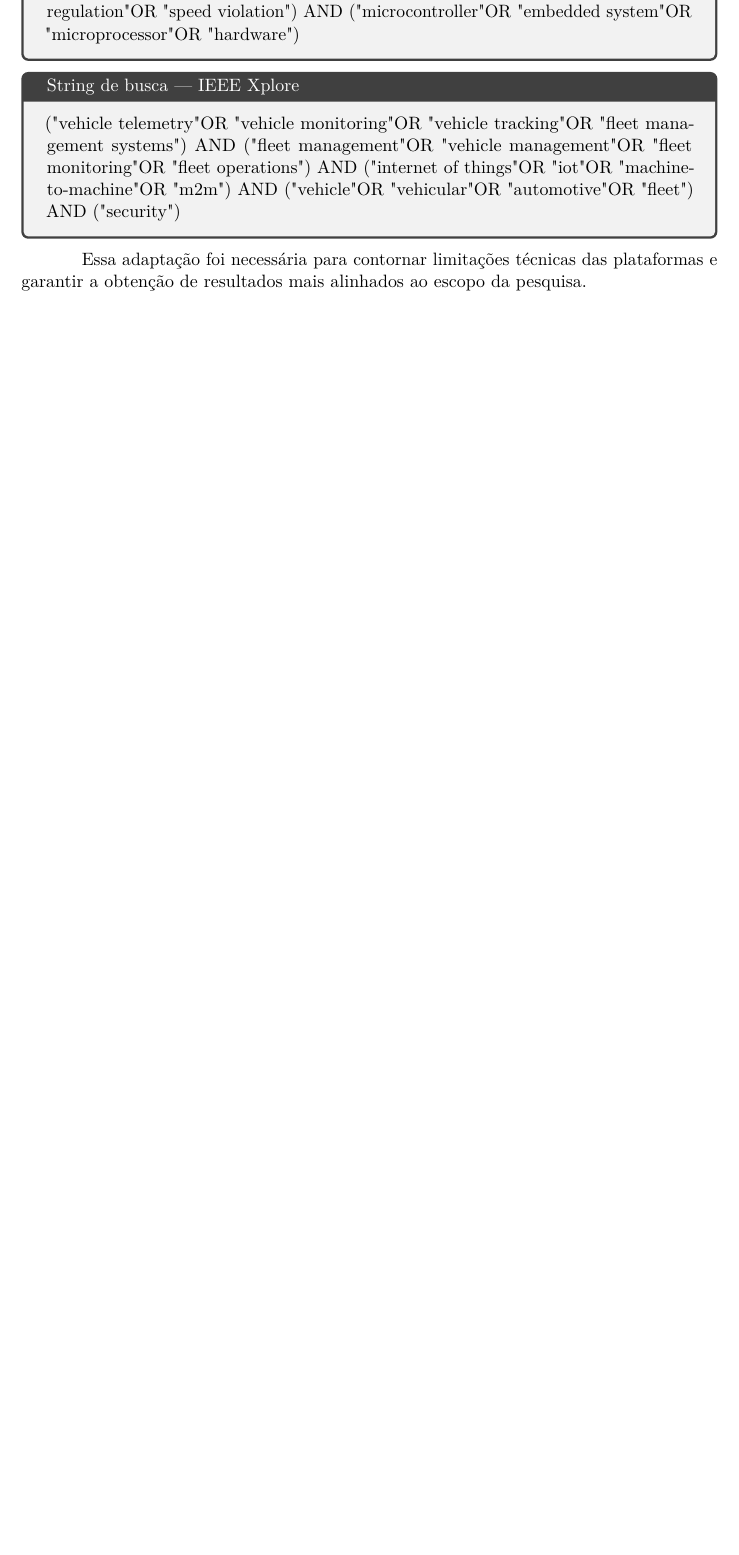
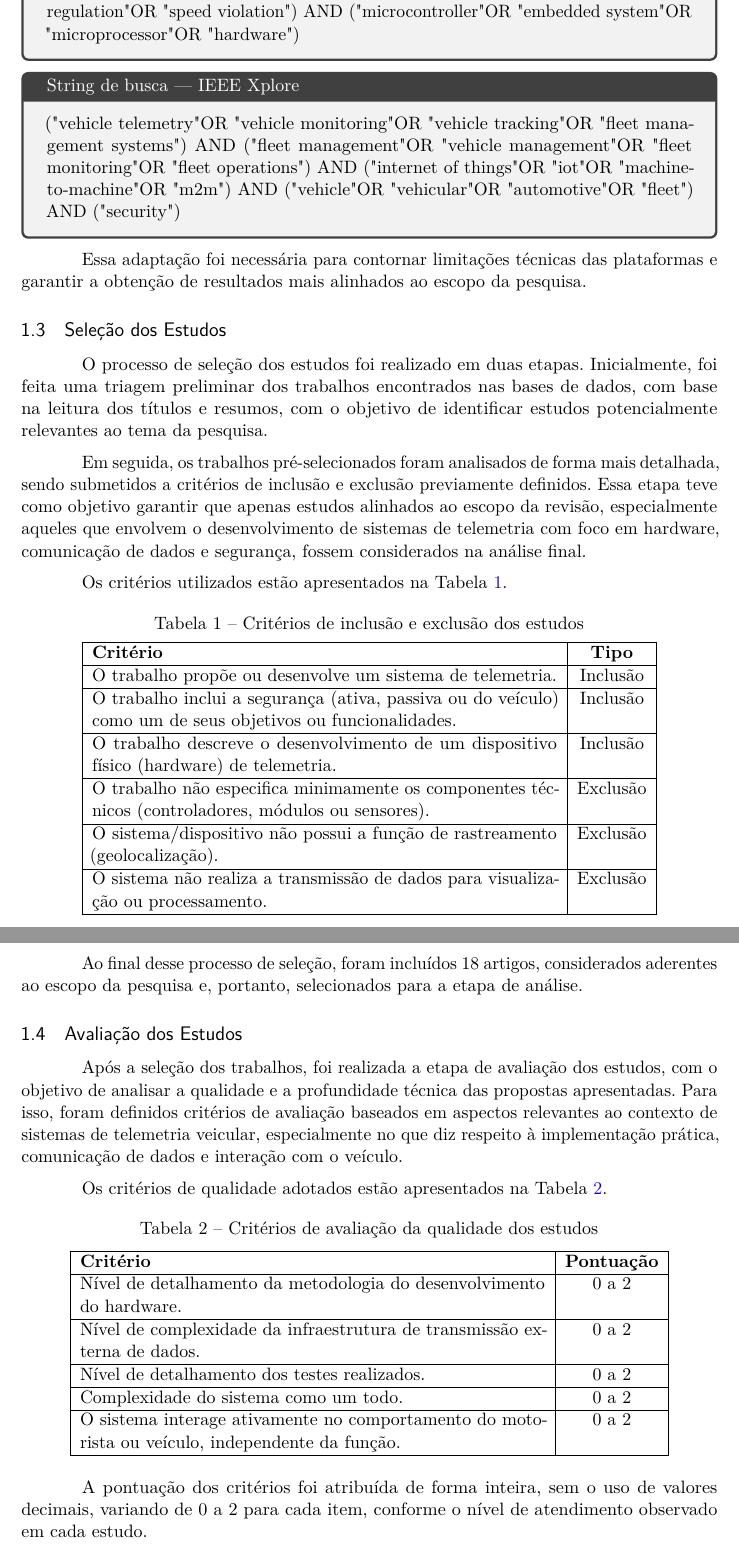
Before and after one commit to williamsdavid5/Artigo-Revisao-de-Literatura-Latex, a LaTeX thesis (main.tex): part of page 4 of 8 before the commit and two parts of pages 4 and 5 of 10 after it, the two joined at a grey line, cut so that both start at the same text, the shorter picture padded with empty space. Compiled offline with pdfLaTeX.

Commit message:
aparentemente, fim da seção de procedimentos metodológicos

```diff
--- a/main.tex
+++ b/main.tex
@@ -59,6 +59,7 @@
 % ---
 
 \usepackage{tcolorbox}
+\usepackage{url}
 
 % ---
 % Configurações do pacote backref
@@ -262,3 +263,65 @@ As strings completas são apresentadas a seguir para fins de reprodutibilidade d
 \end{tcolorbox}
 
 Essa adaptação foi necessária para contornar limitações técnicas das plataformas e garantir a obtenção de resultados mais alinhados ao escopo da pesquisa.
+
+\subsection{Seleção dos Estudos}
+
+O processo de seleção dos estudos foi realizado em duas etapas. Inicialmente, foi feita uma triagem preliminar dos trabalhos encontrados nas bases de dados, com base na leitura dos títulos e resumos, com o objetivo de identificar estudos potencialmente relevantes ao tema da pesquisa.
+
+Em seguida, os trabalhos pré-selecionados foram analisados de forma mais detalhada, sendo submetidos a critérios de inclusão e exclusão previamente definidos. Essa etapa teve como objetivo garantir que apenas estudos alinhados ao escopo da revisão, especialmente aqueles que envolvem o desenvolvimento de sistemas de telemetria com foco em hardware, comunicação de dados e segurança, fossem considerados na análise final.
+
+Os critérios utilizados estão apresentados na Tabela \ref{tab:criterios_selecao}.
+
+\begin{table}[h]
+   \centering
+   \caption{Critérios de inclusão e exclusão dos estudos}
+   \label{tab:criterios_selecao}
+   \begin{tabular}{|p{10cm}|c|}
+      \hline
+      \textbf{Critério}                                                                                          & \textbf{Tipo} \\
+      \hline
+      O trabalho propõe ou desenvolve um sistema de telemetria.                                                  & Inclusão      \\
+      \hline
+      O trabalho inclui a segurança (ativa, passiva ou do veículo) como um de seus objetivos ou funcionalidades. & Inclusão      \\
+      \hline
+      O trabalho descreve o desenvolvimento de um dispositivo físico (hardware) de telemetria.                   & Inclusão      \\
+      \hline
+      O trabalho não especifica minimamente os componentes técnicos (controladores, módulos ou sensores).        & Exclusão      \\
+      \hline
+      O sistema/dispositivo não possui a função de rastreamento (geolocalização).                                & Exclusão      \\
+      \hline
+      O sistema não realiza a transmissão de dados para visualização ou processamento.                           & Exclusão      \\
+      \hline
+   \end{tabular}
+\end{table}
+
+Ao final desse processo de seleção, foram incluídos 18 artigos, considerados aderentes ao escopo da pesquisa e, portanto, selecionados para a etapa de análise.
+
+\subsection{Avaliação dos Estudos}
+
+Após a seleção dos trabalhos, foi realizada a etapa de avaliação dos estudos, com o objetivo de analisar a qualidade e a profundidade técnica das propostas apresentadas. Para isso, foram definidos critérios de avaliação baseados em aspectos relevantes ao contexto de sistemas de telemetria veicular, especialmente no que diz respeito à implementação prática, comunicação de dados e interação com o veículo.
+
+Os critérios de qualidade adotados estão apresentados na Tabela \ref{tab:criterios_qualidade}.
+
+\begin{table}[h]
+   \centering
+   \caption{Critérios de avaliação da qualidade dos estudos}
+   \label{tab:criterios_qualidade}
+   \begin{tabular}{|p{10cm}|c|}
+      \hline
+      \textbf{Critério}                                                                               & \textbf{Pontuação} \\
+      \hline
+      Nível de detalhamento da metodologia do desenvolvimento do hardware.                            & 0 a 2              \\
+      \hline
+      Nível de complexidade da infraestrutura de transmissão externa de dados.                        & 0 a 2              \\
+      \hline
+      Nível de detalhamento dos testes realizados.                                                    & 0 a 2              \\
+      \hline
+      Complexidade do sistema como um todo.                                                           & 0 a 2              \\
+      \hline
+      O sistema interage ativamente no comportamento do motorista ou veículo, independente da função. & 0 a 2              \\
+      \hline
+   \end{tabular}
+\end{table}
+
+A pontuação dos critérios foi atribuída de forma inteira, sem o uso de valores decimais, variando de 0 a 2 para cada item, conforme o nível de atendimento observado em cada estudo.
```
Also changed, not shown: main.pdf, main.tex (11 more changed lines), 6 other files.
